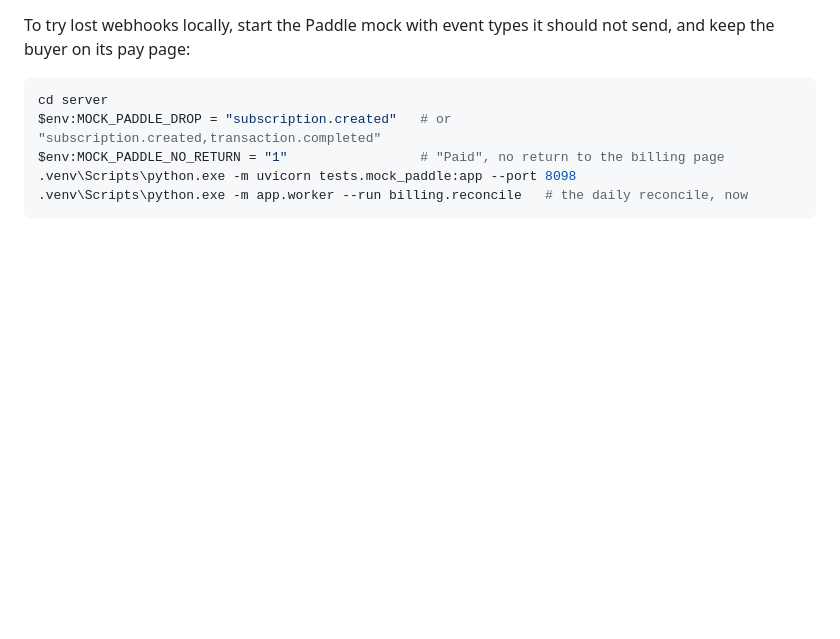
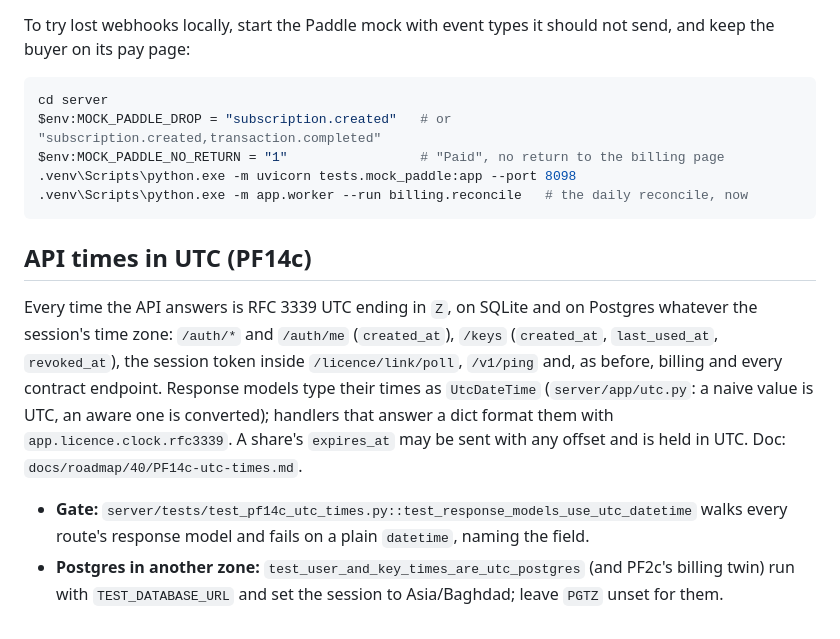
Before and after one commit to dr99tm/Truebex, a Markdown page: README.md, the part around the change. GitHub-like rendering; blank space fills up the shorter version.

Commit message:
PF14c: feature doc, tracker row and README section
docs/roadmap/40/PF14c-utc-times.md in the P.4 template with the As-built
(SQLite gate 612 passed; the whole suite on Postgres 17 in Asia/Baghdad 558
passed, 0 failed; the handlers fixed; the headless keys-page check), the
ticked PF14c row in the tracker, and one section at the end of README.md.

Co-Authored-By: Claude Opus 5.5 (1M context) <noreply@anthropic.com>

````diff
--- a/README.md
+++ b/README.md
@@ -1211,3 +1211,17 @@ $env:MOCK_PADDLE_NO_RETURN = "1"                 # "Paid", no return to the bill
 .venv\Scripts\python.exe -m uvicorn tests.mock_paddle:app --port 8098
 .venv\Scripts\python.exe -m app.worker --run billing.reconcile   # the daily reconcile, now
 ```
+
+## API times in UTC (PF14c)
+
+Every time the API answers is RFC 3339 UTC ending in `Z`, on SQLite and on Postgres whatever the session's time
+zone: `/auth/*` and `/auth/me` (`created_at`), `/keys` (`created_at`, `last_used_at`, `revoked_at`), the session
+token inside `/licence/link/poll`, `/v1/ping` and, as before, billing and every contract endpoint. Response models
+type their times as `UtcDateTime` (`server/app/utc.py`: a naive value is UTC, an aware one is converted); handlers
+that answer a dict format them with `app.licence.clock.rfc3339`. A share's `expires_at` may be sent with any
+offset and is held in UTC. Doc: `docs/roadmap/40/PF14c-utc-times.md`.
+
+- **Gate:** `server/tests/test_pf14c_utc_times.py::test_response_models_use_utc_datetime` walks every route's
+  response model and fails on a plain `datetime`, naming the field.
+- **Postgres in another zone:** `test_user_and_key_times_are_utc_postgres` (and PF2c's billing twin) run with
+  `TEST_DATABASE_URL` and set the session to Asia/Baghdad; leave `PGTZ` unset for them.
````
Also changed, not shown: 2 other files.
